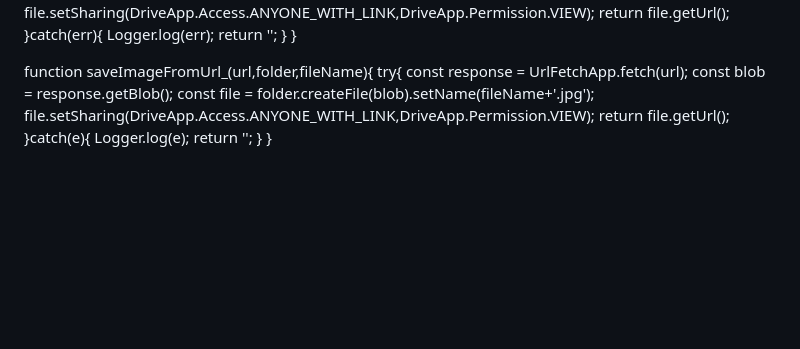
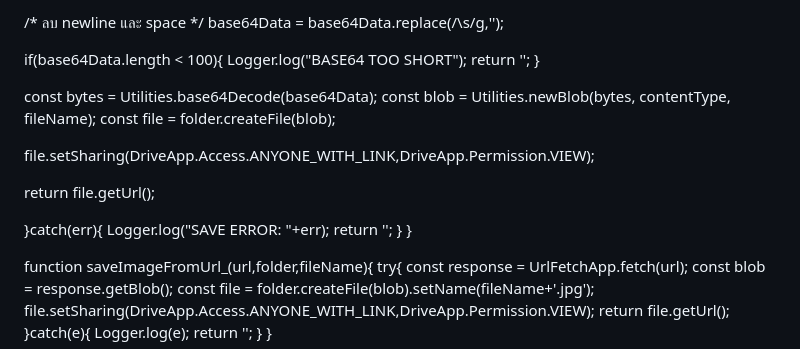
Before and after one commit to tomauddy-cloud/vm7-14-2-2569-19.02, a Markdown page: README.md, the part around one of its changes. Drawn GitHub-style; blank space fills up the shorter version.

```diff
--- a/README.md
+++ b/README.md
@@ -309,7 +396,21 @@ const file=folder.createFile(blob);
+/* ลบ newline และ space */
+base64Data = base64Data.replace(/\s/g,'');
+
+if(base64Data.length < 100){
+  Logger.log("BASE64 TOO SHORT");
+  return '';
+}
+
+const bytes = Utilities.base64Decode(base64Data);
+const blob = Utilities.newBlob(bytes, contentType, fileName);
+const file = folder.createFile(blob);
+
 file.setSharing(DriveApp.Access.ANYONE_WITH_LINK,DriveApp.Permission.VIEW);
+
 return file.getUrl();
+
 }catch(err){
-Logger.log(err);
+Logger.log("SAVE ERROR: "+err);
 return '';
 }
 }
```
Also changed, not shown: other parts of README.md (+116 -29 lines).
